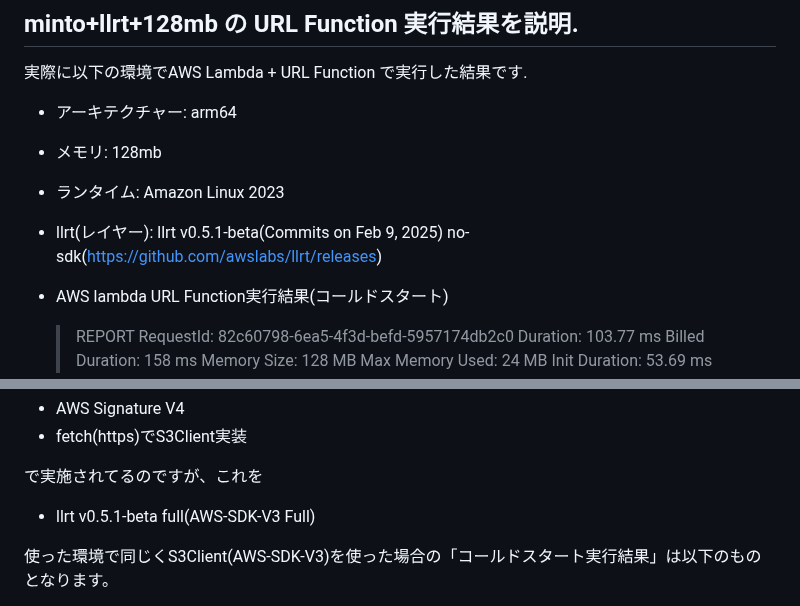
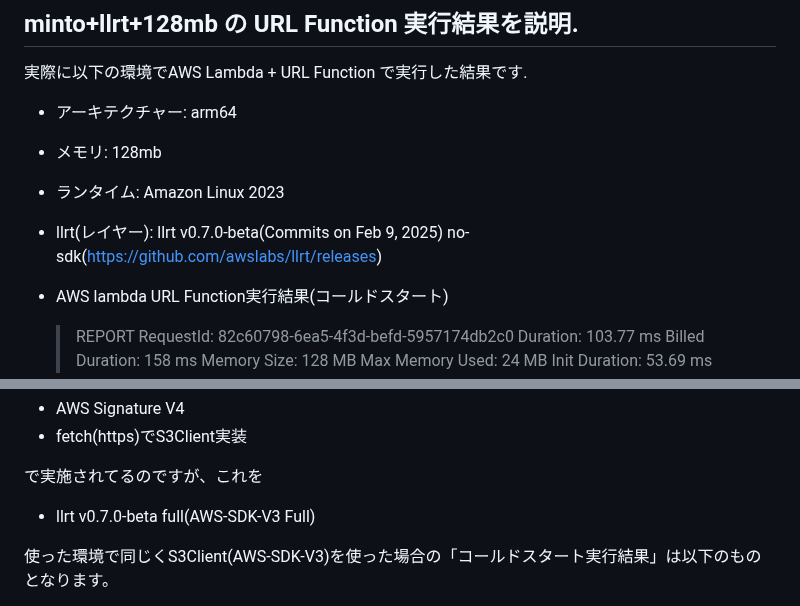
Before and after one commit to maachang/minto, a Markdown page: README.md, 2 parts joined by grey strips. GitHub-like rendering.

Commit message:
llrt v0.7.0で動作確認ができているのでドキュメントを修正.

```diff
--- a/README.md
+++ b/README.md
@@ -15,7 +15,7 @@ mintoとは(minimize to=[AWS lambda関数URL実行を]最小化する)を目指
 - アーキテクチャー: arm64
 - メモリ: 128mb
 - ランタイム: Amazon Linux 2023
-- llrt(レイヤー): llrt v0.5.1-beta(Commits on Feb 9, 2025) no-sdk(https://github.com/awslabs/llrt/releases)
+- llrt(レイヤー): llrt v0.7.0-beta(Commits on Feb 9, 2025) no-sdk(https://github.com/awslabs/llrt/releases)
 
 - AWS lambda URL Function実行結果(コールドスタート)
   > REPORT RequestId: 82c60798-6ea5-4f3d-befd-5957174db2c0 Duration: 103.77 ms Billed Duration: 158 ms Memory Size: 128 MB Max Memory Used: 24 MB Init Duration: 53.69 ms
@@ -63,7 +63,7 @@ hogehoge	"testHogehoge"
 - fetch(https)でS3Client実装
 
 で実施されてるのですが、これを
-- llrt v0.5.1-beta full(AWS-SDK-V3 Full)
+- llrt v0.7.0-beta full(AWS-SDK-V3 Full)
 
 使った環境で同じくS3Client(AWS-SDK-V3)を使った場合の「コールドスタート実行結果」は以下のものとなります。
 
```
Also changed, not shown: docs/howto.md (+5 -7 lines), docs/lambda.md (+1 -1 lines).
